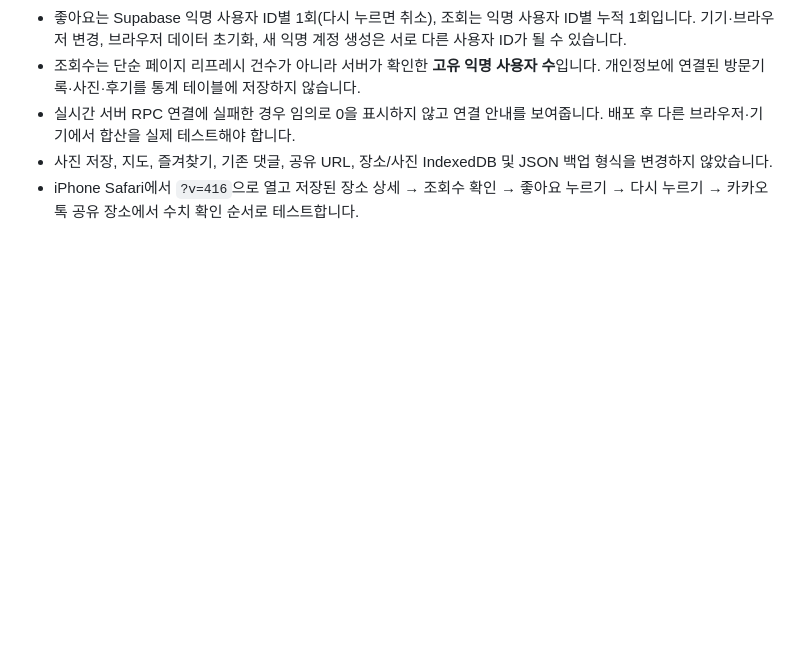
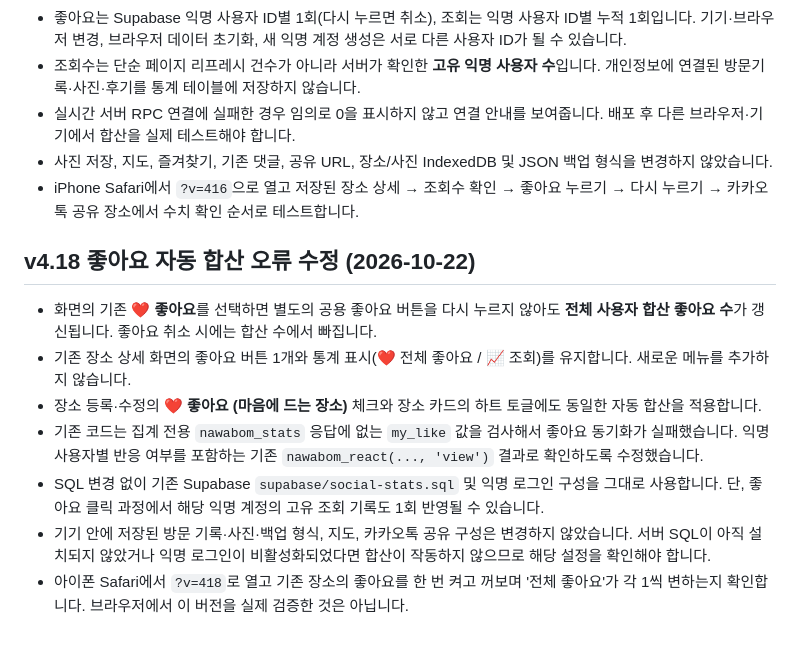
Before and after one commit to jhparkk2/my-place-map, a Markdown page: README.md, the part around the change. Rendered like a GitHub page; blank space fills up the shorter version.

Commit message:
Document automatic shared likes and verification

```diff
--- a/README.md
+++ b/README.md
@@ -217,3 +217,13 @@
 - 실시간 서버 RPC 연결에 실패한 경우 임의로 0을 표시하지 않고 연결 안내를 보여줍니다. 배포 후 다른 브라우저·기기에서 합산을 실제 테스트해야 합니다.
 - 사진 저장, 지도, 즐겨찾기, 기존 댓글, 공유 URL, 장소/사진 IndexedDB 및 JSON 백업 형식을 변경하지 않았습니다.
 - iPhone Safari에서 `?v=416`으로 열고 저장된 장소 상세 → 조회수 확인 → 좋아요 누르기 → 다시 누르기 → 카카오톡 공유 장소에서 수치 확인 순서로 테스트합니다.
+
+
+## v4.18 좋아요 자동 합산 오류 수정 (2026-10-22)
+- 화면의 기존 **❤️ 좋아요**를 선택하면 별도의 공용 좋아요 버튼을 다시 누르지 않아도 **전체 사용자 합산 좋아요 수**가 갱신됩니다. 좋아요 취소 시에는 합산 수에서 빠집니다.
+- 기존 장소 상세 화면의 좋아요 버튼 1개와 통계 표시(❤️ 전체 좋아요 / 📈 조회)를 유지합니다. 새로운 메뉴를 추가하지 않습니다.
+- 장소 등록·수정의 **❤️ 좋아요 (마음에 드는 장소)** 체크와 장소 카드의 하트 토글에도 동일한 자동 합산을 적용합니다.
+- 기존 코드는 집계 전용 `nawabom_stats` 응답에 없는 `my_like` 값을 검사해서 좋아요 동기화가 실패했습니다. 익명 사용자별 반응 여부를 포함하는 기존 `nawabom_react(..., 'view')` 결과로 확인하도록 수정했습니다.
+- SQL 변경 없이 기존 Supabase `supabase/social-stats.sql` 및 익명 로그인 구성을 그대로 사용합니다. 단, 좋아요 클릭 과정에서 해당 익명 계정의 고유 조회 기록도 1회 반영될 수 있습니다.
+- 기기 안에 저장된 방문 기록·사진·백업 형식, 지도, 카카오톡 공유 구성은 변경하지 않았습니다. 서버 SQL이 아직 설치되지 않았거나 익명 로그인이 비활성화되었다면 합산이 작동하지 않으므로 해당 설정을 확인해야 합니다.
+- 아이폰 Safari에서 `?v=418`로 열고 기존 장소의 좋아요를 한 번 켜고 꺼보며 '전체 좋아요'가 각 1씩 변하는지 확인합니다. 브라우저에서 이 버전을 실제 검증한 것은 아닙니다.
```
